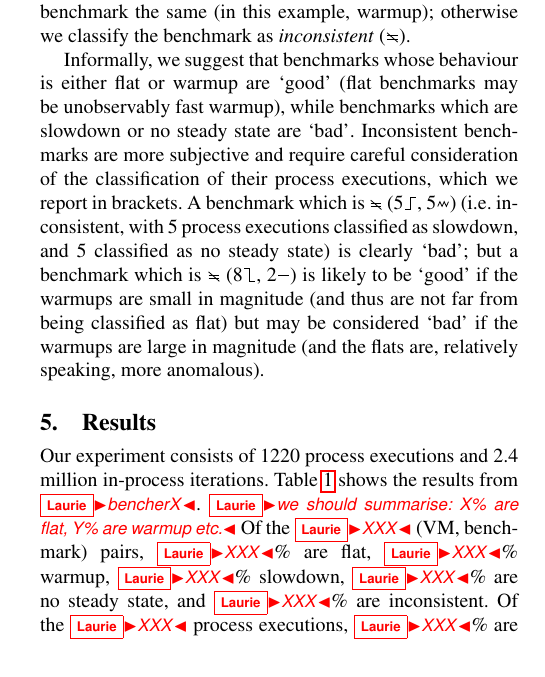
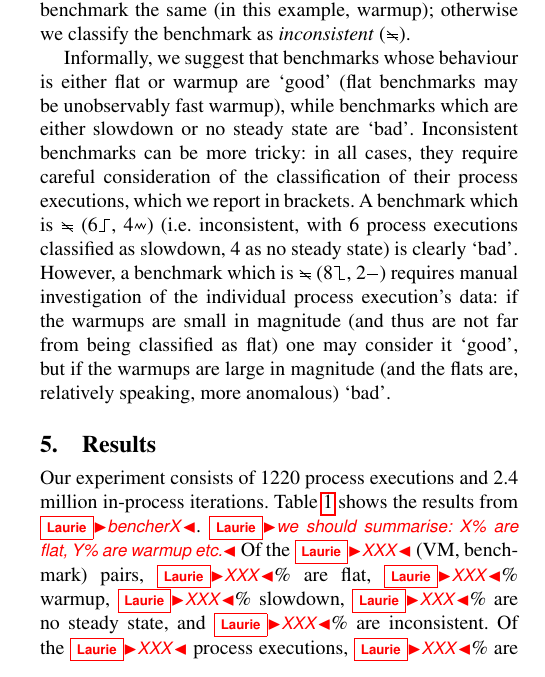
Before and after one commit to softdevteam/warmup_paper, a LaTeX paper (warmup.tex): part of one column of page 6 of 12, cut so that both start at the same text. Compiled offline with pdfLaTeX; a missing font is replaced by an installed copy or a similar font.

Commit message:
Be clearer about when we can say good/bad.

```diff
--- a/warmup.tex
+++ b/warmup.tex
@@ -718,15 +718,16 @@ we classify the benchmark the same (in this example, warmup); otherwise we class
 
 Informally, we suggest that benchmarks whose behaviour is either flat or warmup
 are `good' (flat benchmarks may be unobservably fast warmup), while
-benchmarks which are slowdown or no steady state are `bad'.
-Inconsistent benchmarks are more subjective and require careful consideration of
+benchmarks which are either slowdown or no steady state are `bad'.
+Inconsistent benchmarks can be more tricky: in all cases, they require careful consideration of
 the classification of their process executions, which we report in brackets. A
-benchmark which is \inconsistent(5\slowdown, 5\nosteadystate) (i.e.~inconsistent,
-with 5 process executions classified as slowdown, and 5 classified as no steady state) is clearly `bad';
-but a benchmark which is \inconsistent(8\warmup, 2\flatc) is likely to be
-`good' if the warmups are small in magnitude (and thus are not far from being
-classified as flat) but may be considered `bad' if the warmups are large in
-magnitude (and the flats are, relatively speaking, more anomalous).
+benchmark which is \inconsistent(6\slowdown, 4\nosteadystate) (i.e.~inconsistent,
+with 6 process executions classified as slowdown, 4 as no steady state) is clearly `bad'.
+However, a benchmark which is \inconsistent(8\warmup, 2\flatc)
+requires manual investigation of the individual process execution's data:
+if the warmups are small in magnitude (and thus are not far from being
+classified as flat) one may consider it `good', but if the warmups are large in
+magnitude (and the flats are, relatively speaking, more anomalous) `bad'.
 
 
 \section{Results}
```
